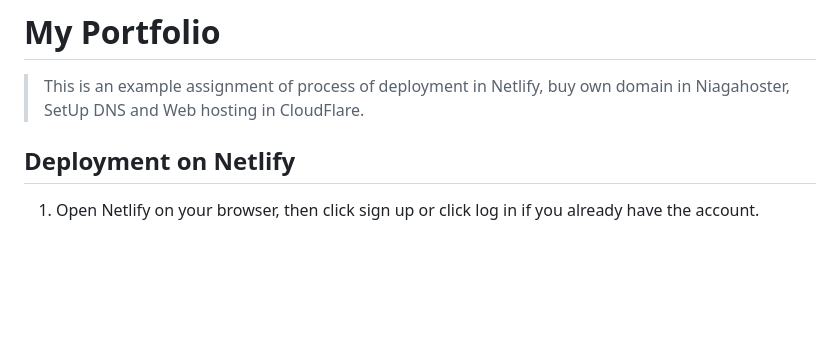
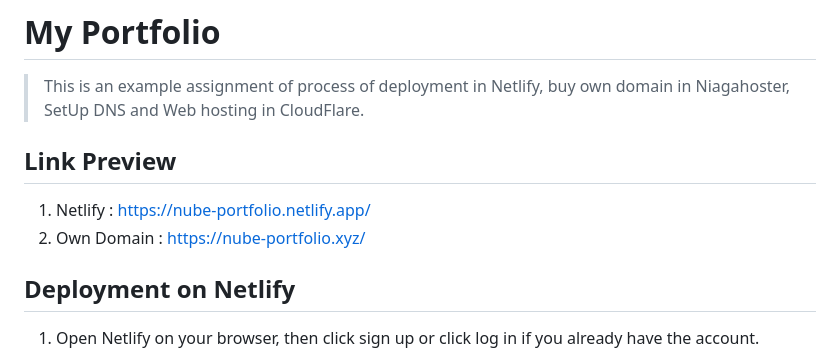
Before and after one commit to revou-fsse-1/w4-my-portfolio-nurdinbeta, a Markdown page: README.md, the part around the change. Drawn GitHub-style; blank space fills up the shorter version.

Commit message:
add link preview

```diff
--- a/README.md
+++ b/README.md
@@ -1,6 +1,11 @@
 # My Portfolio
 
 > This is an example assignment of process of deployment in Netlify, buy own domain in Niagahoster, SetUp DNS and Web hosting in CloudFlare.
+
+## Link Preview
+
+1. Netlify : https://nube-portfolio.netlify.app/
+2. Own Domain : https://nube-portfolio.xyz/
 
 ## Deployment on Netlify
 
```
